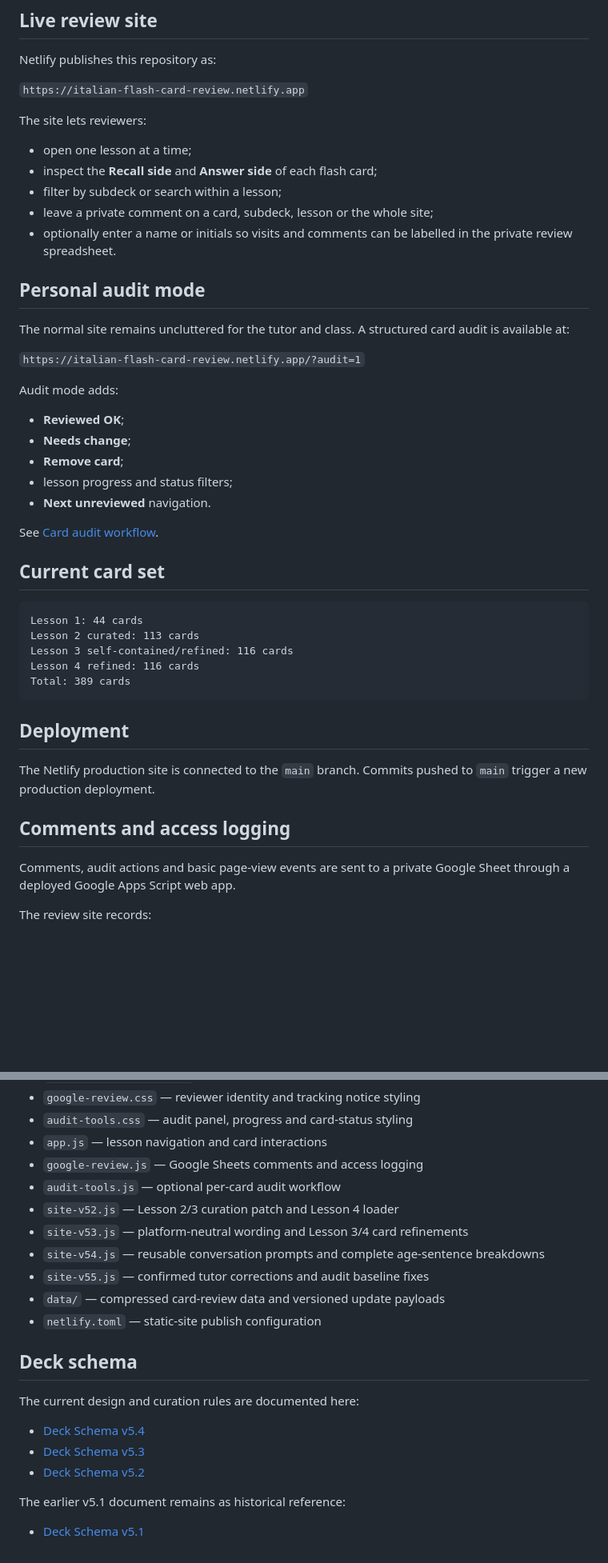
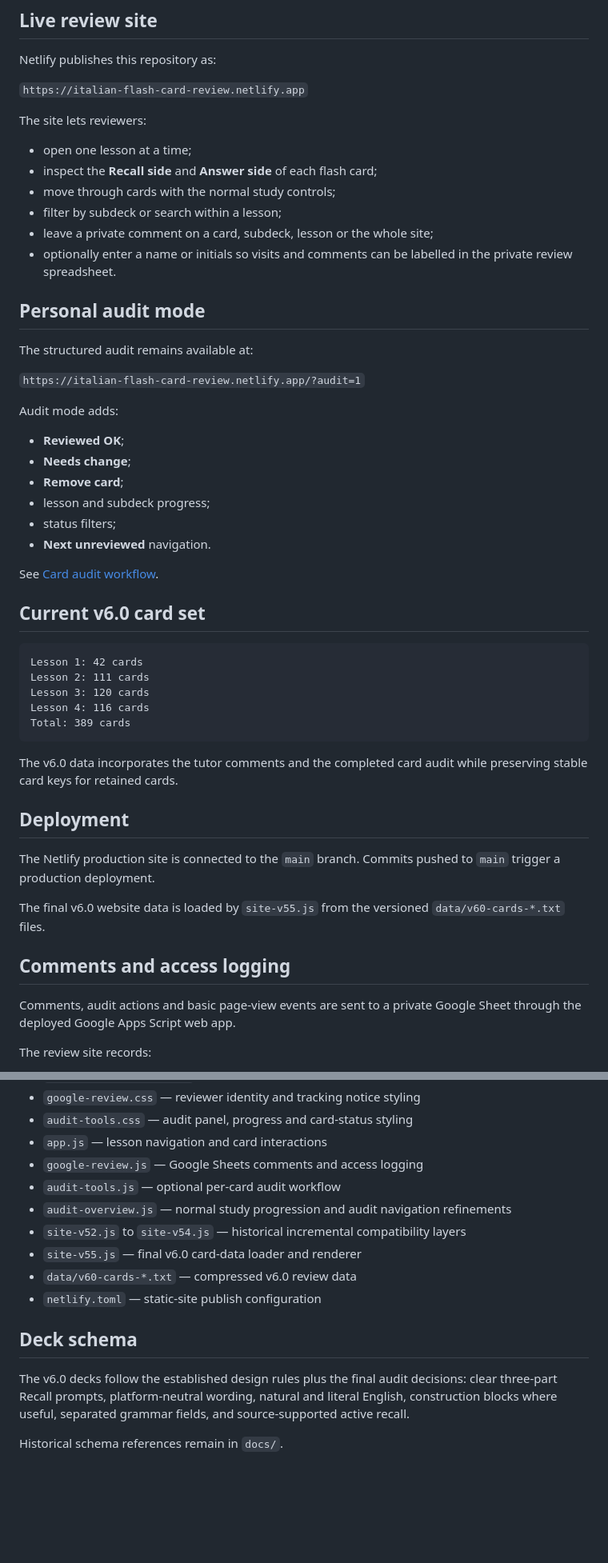
Before and after one commit to wolney8/italian-flash-card-review, a Markdown page: README.md, 2 parts joined by grey strips. Shown at 80% size. Rendered like a GitHub page; blank space fills up the shorter version.

Commit message:
docs: publish v6.0 review site and final card totals

````diff
--- a/README.md
+++ b/README.md
@@ -12,13 +12,14 @@ The site lets reviewers:
 
 - open one lesson at a time;
 - inspect the **Recall side** and **Answer side** of each flash card;
+- move through cards with the normal study controls;
 - filter by subdeck or search within a lesson;
 - leave a private comment on a card, subdeck, lesson or the whole site;
 - optionally enter a name or initials so visits and comments can be labelled in the private review spreadsheet.
 
 ## Personal audit mode
 
-The normal site remains uncluttered for the tutor and class. A structured card audit is available at:
+The structured audit remains available at:
 
 `https://italian-flash-card-review.netlify.app/?audit=1`
 
@@ -27,28 +28,33 @@ Audit mode adds:
 - **Reviewed OK**;
 - **Needs change**;
 - **Remove card**;
-- lesson progress and status filters;
+- lesson and subdeck progress;
+- status filters;
 - **Next unreviewed** navigation.
 
 See [Card audit workflow](docs/CARD_AUDIT_WORKFLOW.md).
 
-## Current card set
+## Current v6.0 card set
 
 ```text
-Lesson 1: 44 cards
-Lesson 2 curated: 113 cards
-Lesson 3 self-contained/refined: 116 cards
-Lesson 4 refined: 116 cards
+Lesson 1: 42 cards
+Lesson 2: 111 cards
+Lesson 3: 120 cards
+Lesson 4: 116 cards
 Total: 389 cards
 ```
 
+The v6.0 data incorporates the tutor comments and the completed card audit while preserving stable card keys for retained cards.
+
 ## Deployment
 
-The Netlify production site is connected to the `main` branch. Commits pushed to `main` trigger a new production deployment.
+The Netlify production site is connected to the `main` branch. Commits pushed to `main` trigger a production deployment.
+
+The final v6.0 website data is loaded by `site-v55.js` from the versioned `data/v60-cards-*.txt` files.
 
 ## Comments and access logging
 
-Comments, audit actions and basic page-view events are sent to a private Google Sheet through a deployed Google Apps Script web app.
+Comments, audit actions and basic page-view events are sent to a private Google Sheet through the deployed Google Apps Script web app.
 
 The review site records:
 
@@ -76,21 +82,14 @@ See:
 - `app.js` — lesson navigation and card interactions
 - `google-review.js` — Google Sheets comments and access logging
 - `audit-tools.js` — optional per-card audit workflow
-- `site-v52.js` — Lesson 2/3 curation patch and Lesson 4 loader
-- `site-v53.js` — platform-neutral wording and Lesson 3/4 card refinements
-- `site-v54.js` — reusable conversation prompts and complete age-sentence breakdowns
-- `site-v55.js` — confirmed tutor corrections and audit baseline fixes
-- `data/` — compressed card-review data and versioned update payloads
+- `audit-overview.js` — normal study progression and audit navigation refinements
+- `site-v52.js` to `site-v54.js` — historical incremental compatibility layers
+- `site-v55.js` — final v6.0 card-data loader and renderer
+- `data/v60-cards-*.txt` — compressed v6.0 review data
 - `netlify.toml` — static-site publish configuration
 
 ## Deck schema
 
-The current design and curation rules are documented here:
+The v6.0 decks follow the established design rules plus the final audit decisions: clear three-part Recall prompts, platform-neutral wording, natural and literal English, construction blocks where useful, separated grammar fields, and source-supported active recall.
 
-- [Deck Schema v5.4](docs/ANKI_DECK_SCHEMA_V5_4.md)
-- [Deck Schema v5.3](docs/ANKI_DECK_SCHEMA_V5_3.md)
-- [Deck Schema v5.2](docs/ANKI_DECK_SCHEMA_V5_2.md)
-
-The earlier v5.1 document remains as historical reference:
-
-- [Deck Schema v5.1](docs/ANKI_DECK_SCHEMA_V5_1.md)
+Historical schema references remain in `docs/`.
````
